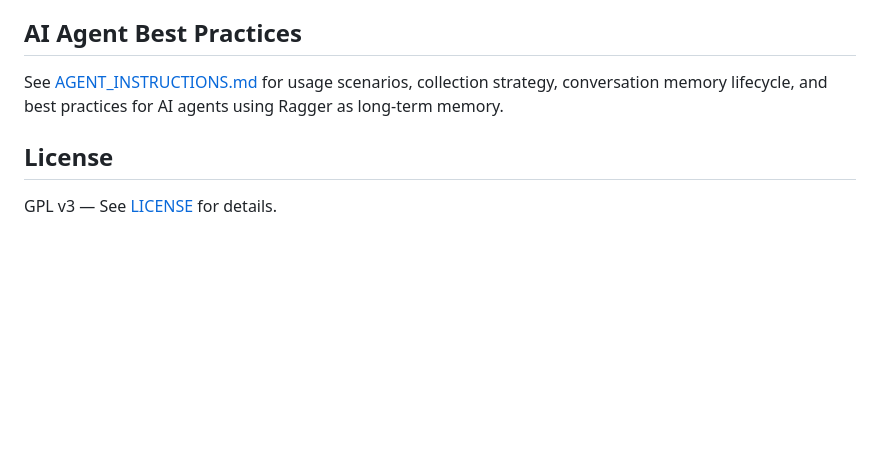
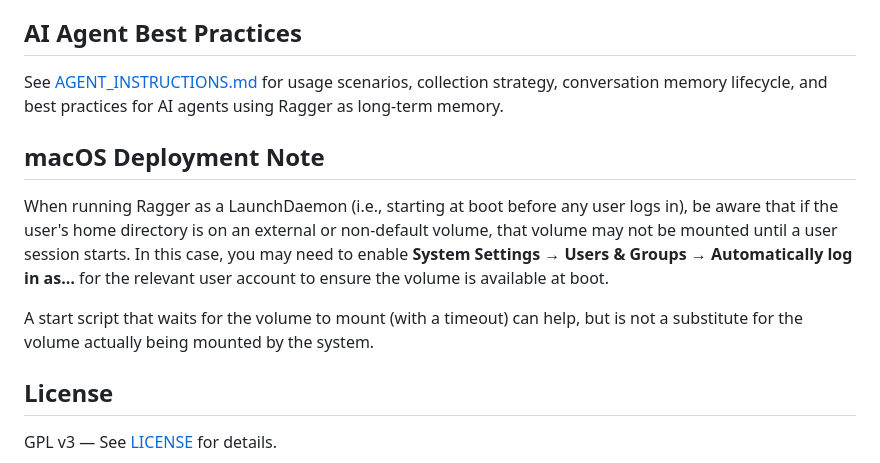
Before and after one commit to diskerror/ragger, a Markdown page: README.md, the part around the change. Rendered like a GitHub page; blank space fills up the shorter version.

Commit message:
Add macOS deployment note about external home directory volumes

```diff
--- a/README.md
+++ b/README.md
@@ -508,6 +508,17 @@ See [AGENT_INSTRUCTIONS.md](AGENT_INSTRUCTIONS.md) for usage scenarios,
 collection strategy, conversation memory lifecycle, and best practices
 for AI agents using Ragger as long-term memory.
 
+## macOS Deployment Note
+
+When running Ragger as a LaunchDaemon (i.e., starting at boot before any user logs in),
+be aware that if the user's home directory is on an external or non-default volume, that
+volume may not be mounted until a user session starts. In this case, you may need to
+enable **System Settings → Users & Groups → Automatically log in as…** for the
+relevant user account to ensure the volume is available at boot.
+
+A start script that waits for the volume to mount (with a timeout) can help, but is not
+a substitute for the volume actually being mounted by the system.
+
 ## License
 
 GPL v3 — See [LICENSE](LICENSE) for details.
```
